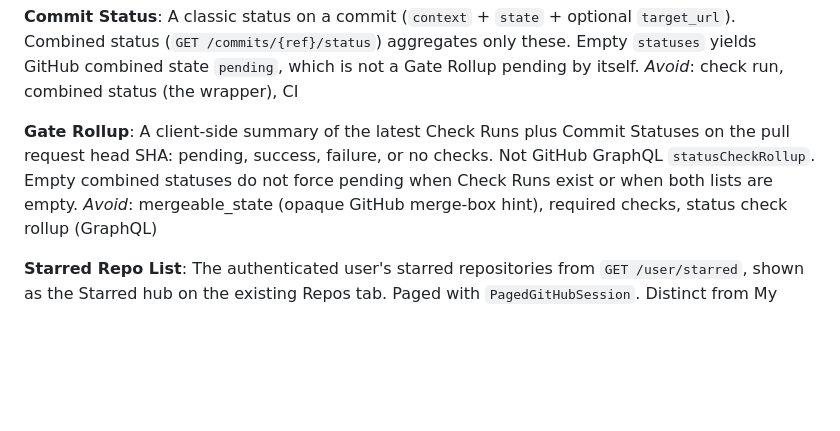
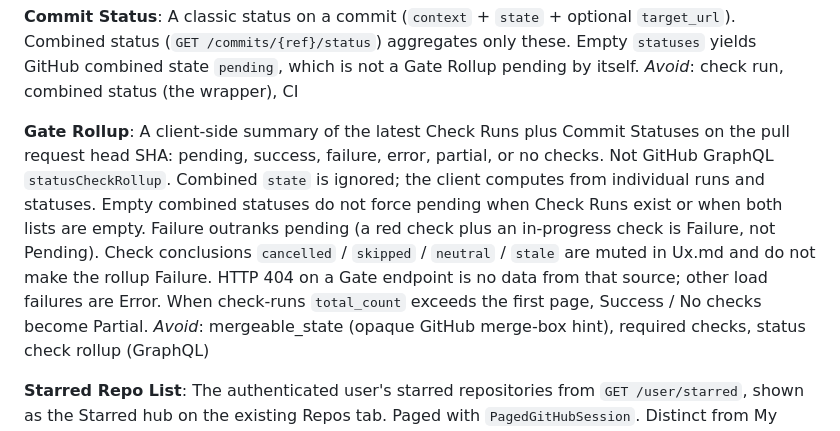
Before and after one commit to Skymly/GitPulse, a Markdown page: docs/CONTEXT.md, the part around the change. Drawn GitHub-style; blank space fills up the shorter version.

Commit message:
Document Gate Rollup failure-over-pending and muted conclusions. (#598)
HeadGateRollup cannot follow Ux.md until the glossary states failure outranks pending and cancelled is not Failure.

Co-authored-by: Skymly <98217@users.noreply.github.com>

```diff
--- a/docs/CONTEXT.md
+++ b/docs/CONTEXT.md
@@ -69,7 +69,7 @@ A classic status on a commit (`context` + `state` + optional `target_url`). Comb
 _Avoid_: check run, combined status (the wrapper), CI
 
 **Gate Rollup**:
-A client-side summary of the latest Check Runs plus Commit Statuses on the pull request head SHA: pending, success, failure, or no checks. Not GitHub GraphQL `statusCheckRollup`. Empty combined statuses do not force pending when Check Runs exist or when both lists are empty.
+A client-side summary of the latest Check Runs plus Commit Statuses on the pull request head SHA: pending, success, failure, error, partial, or no checks. Not GitHub GraphQL `statusCheckRollup`. Combined `state` is ignored; the client computes from individual runs and statuses. Empty combined statuses do not force pending when Check Runs exist or when both lists are empty. Failure outranks pending (a red check plus an in-progress check is Failure, not Pending). Check conclusions `cancelled` / `skipped` / `neutral` / `stale` are muted in Ux.md and do not make the rollup Failure. HTTP 404 on a Gate endpoint is no data from that source; other load failures are Error. When check-runs `total_count` exceeds the first page, Success / No checks become Partial.
 _Avoid_: mergeable_state (opaque GitHub merge-box hint), required checks, status check rollup (GraphQL)
 
 **Starred Repo List**:
```
